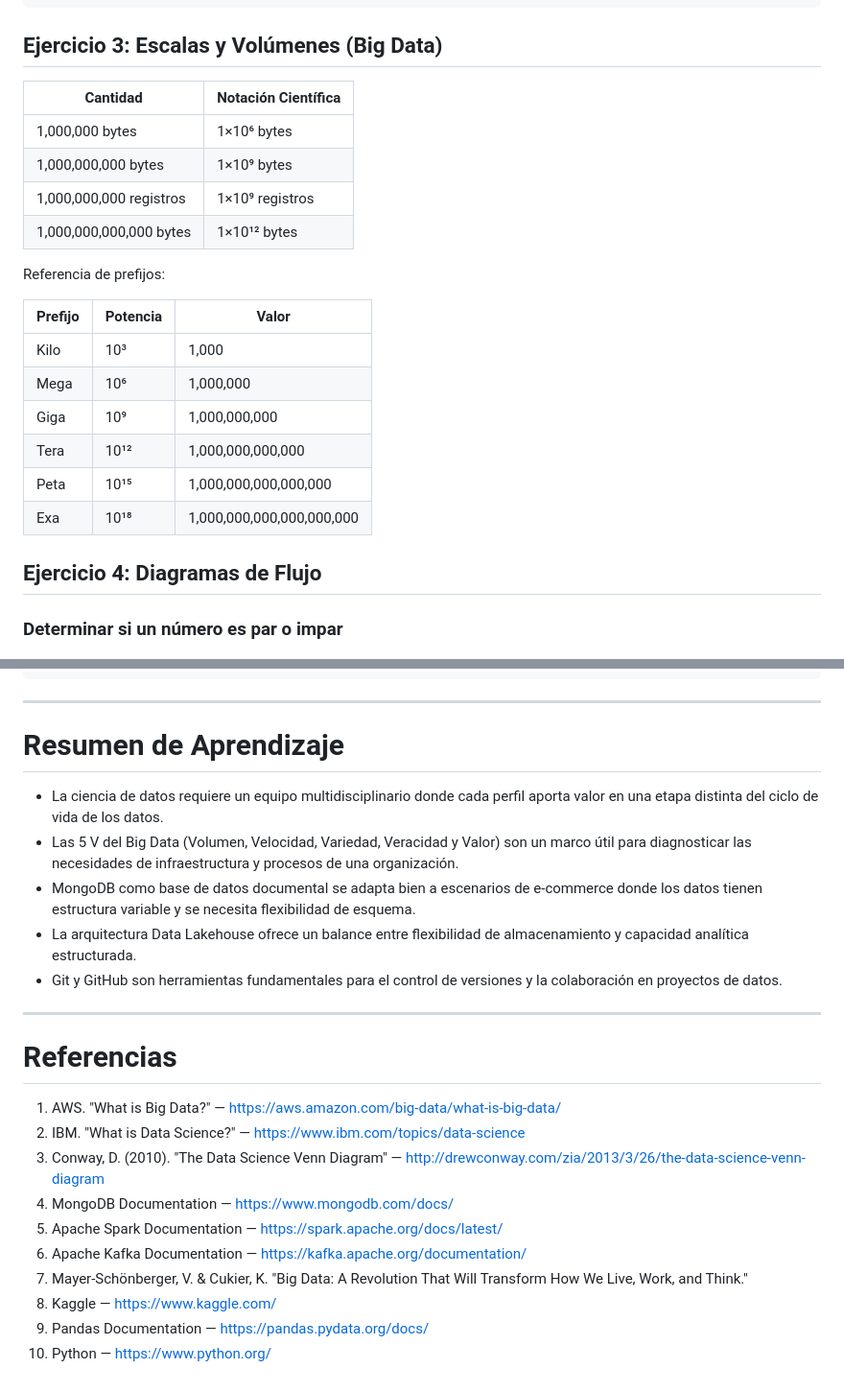
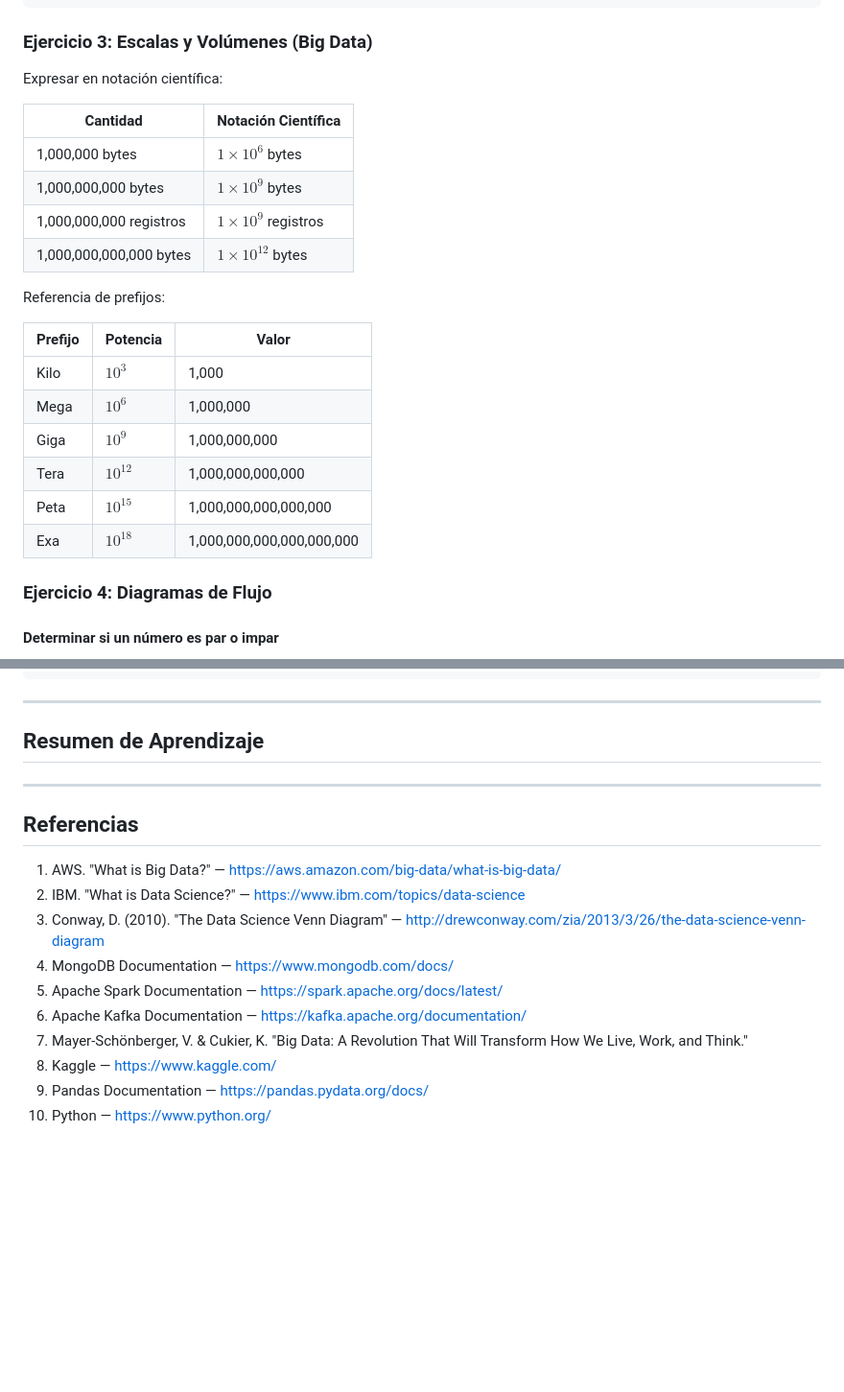
Before and after one commit to riosisraelg/LSTI2309, a Markdown page: Semana1/Consolidado/Semana1_Consolidado.md, 2 parts joined by grey strips. Shown at 96% size. GitHub-like rendering; blank space fills up the shorter version.

````diff
--- a/Semana1/Consolidado/Semana1_Consolidado.md
+++ b/Semana1/Consolidado/Semana1_Consolidado.md
@@ -92,29 +101,31 @@ plt.legend()
 plt.show()
 ```
 
-## Ejercicio 3: Escalas y Volúmenes (Big Data)
+### Ejercicio 3: Escalas y Volúmenes (Big Data)
+
+Expresar en notación científica:
 
 | Cantidad | Notación Científica |
-|----------|---------------------|
-| 1,000,000 bytes | 1×10⁶ bytes |
-| 1,000,000,000 bytes | 1×10⁹ bytes |
-| 1,000,000,000 registros | 1×10⁹ registros |
-| 1,000,000,000,000 bytes | 1×10¹² bytes |
+| -------- | ------------------- |
+| 1,000,000 bytes | $1 \times 10^{6}$ bytes |
+| 1,000,000,000 bytes | $1 \times 10^{9}$ bytes |
+| 1,000,000,000 registros | $1 \times 10^{9}$ registros |
+| 1,000,000,000,000 bytes | $1 \times 10^{12}$ bytes |
 
 Referencia de prefijos:
 
 | Prefijo | Potencia | Valor |
-|---------|----------|-------|
-| Kilo | 10³ | 1,000 |
-| Mega | 10⁶ | 1,000,000 |
-| Giga | 10⁹ | 1,000,000,000 |
-| Tera | 10¹² | 1,000,000,000,000 |
-| Peta | 10¹⁵ | 1,000,000,000,000,000 |
-| Exa | 10¹⁸ | 1,000,000,000,000,000,000 |
+| ------- | -------- | ----- |
+| Kilo | $10^{3}$ | 1,000 |
+| Mega | $10^{6}$ | 1,000,000 |
+| Giga | $10^{9}$ | 1,000,000,000 |
+| Tera | $10^{12}$ | 1,000,000,000,000 |
+| Peta | $10^{15}$ | 1,000,000,000,000,000 |
+| Exa | $10^{18}$ | 1,000,000,000,000,000,000 |
 
-## Ejercicio 4: Diagramas de Flujo
+### Ejercicio 4: Diagramas de Flujo
 
-### Determinar si un número es par o impar
+#### Determinar si un número es par o impar
 
 ```mermaid
 flowchart TD
@@ -517,25 +488,20 @@ Justificación:
 
 ---
 
-# Resumen de Aprendizaje
+## Resumen de Aprendizaje
 
-- La ciencia de datos requiere un equipo multidisciplinario donde cada perfil aporta valor en una etapa distinta del ciclo de vida de los datos.
-- Las 5 V del Big Data (Volumen, Velocidad, Variedad, Veracidad y Valor) son un marco útil para diagnosticar las necesidades de infraestructura y procesos de una organización.
-- MongoDB como base de datos documental se adapta bien a escenarios de e-commerce donde los datos tienen estructura variable y se necesita flexibilidad de esquema.
-- La arquitectura Data Lakehouse ofrece un balance entre flexibilidad de almacenamiento y capacidad analítica estructurada.
-- Git y GitHub son herramientas fundamentales para el control de versiones y la colaboración en proyectos de datos.
 
 ---
 
-# Referencias
+## Referencias
 
-1. AWS. "What is Big Data?" — https://aws.amazon.com/big-data/what-is-big-data/
-2. IBM. "What is Data Science?" — https://www.ibm.com/topics/data-science
-3. Conway, D. (2010). "The Data Science Venn Diagram" — http://drewconway.com/zia/2013/3/26/the-data-science-venn-diagram
-4. MongoDB Documentation — https://www.mongodb.com/docs/
-5. Apache Spark Documentation — https://spark.apache.org/docs/latest/
-6. Apache Kafka Documentation — https://kafka.apache.org/documentation/
+1. AWS. "What is Big Data?" — <https://aws.amazon.com/big-data/what-is-big-data/>
+2. IBM. "What is Data Science?" — <https://www.ibm.com/topics/data-science>
+3. Conway, D. (2010). "The Data Science Venn Diagram" — <http://drewconway.com/zia/2013/3/26/the-data-science-venn-diagram>
+4. MongoDB Documentation — <https://www.mongodb.com/docs/>
+5. Apache Spark Documentation — <https://spark.apache.org/docs/latest/>
+6. Apache Kafka Documentation — <https://kafka.apache.org/documentation/>
 7. Mayer-Schönberger, V. & Cukier, K. "Big Data: A Revolution That Will Transform How We Live, Work, and Think."
-8. Kaggle — https://www.kaggle.com/
-9. Pandas Documentation — https://pandas.pydata.org/docs/
-10. Python — https://www.python.org/
+8. Kaggle — <https://www.kaggle.com/>
+9. Pandas Documentation — <https://pandas.pydata.org/docs/>
+10. Python — <https://www.python.org/>
````
Also changed, not shown: other parts of Semana1/Consolidado/Semana1_Consolidado.md (+107 -138 lines), Semana1/Ejercicios Complementarios.md (+63 -45 lines), 1 other file.
